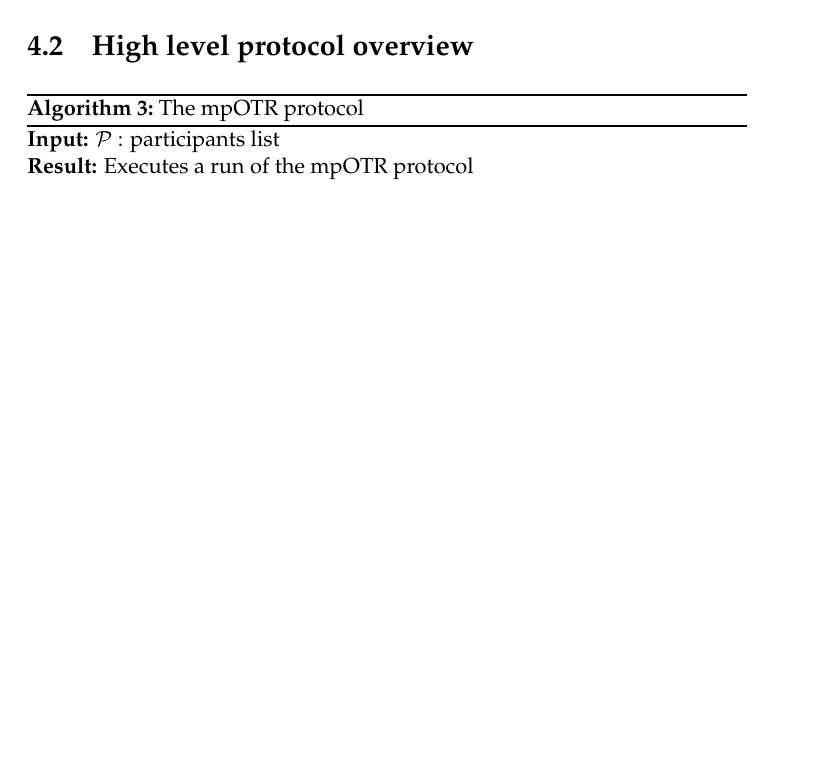
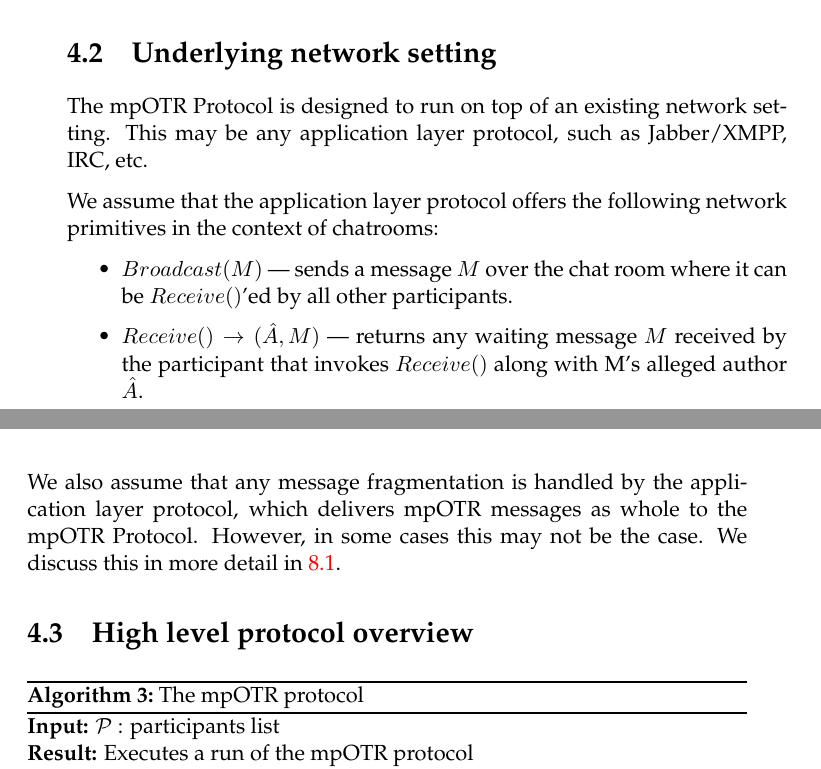
Before and after one commit to Mandragorian/ece_thesis, a LaTeX thesis (submission/main.tex, which reads submission/Chapters/Protocol.tex): part of page 40 of 79 before the commit and two parts of pages 39 and 40 of 79 after it, the two joined at a grey line, cut at the place of the change, the shorter picture padded with empty space. Compiled offline with pdfLaTeX.

Commit message:
add underlying network setting section

```diff
--- a/submission/Chapters/Protocol.tex
+++ b/submission/Chapters/Protocol.tex
@@ -15,6 +15,16 @@ In the context of the multi-party chat room, one more property is required:
 \item[Chat room transcript consistency] All participants share the same view over the messages exchanged in a given chat room.
 \end{description}
 
+\section{Underlying network setting}
+The mpOTR Protocol is designed to run on top of an existing network setting. This may be any application layer protocol, such as Jabber/XMPP, IRC, etc.
+
+We assume that the application layer protocol offers the following network primitives in the context of chatrooms:
+\begin{itemize}
+\item $Broadcast(M)$ --- sends a message $M$ over the chat room  where it can be $Receive()$'ed by all other participants.
+\item $Receive() \rightarrow (\hat{A}, M)$ --- returns any waiting message $M$ received by the participant that invokes $Receive()$ along with M's alleged author $\hat{A}$.
+\end{itemize}
+
+We also assume that any message fragmentation is handled by the application layer protocol, which delivers mpOTR messages as whole to the mpOTR Protocol. However, in some cases this may not be the case. We discuss this in more detail in \ref{sections:fragmentation}.
 
 \section{High level protocol overview}
 \begin{algorithm}[H]
```
Also changed, not shown: submission/Chapters/FutureWork.tex (+1 -0 lines).
